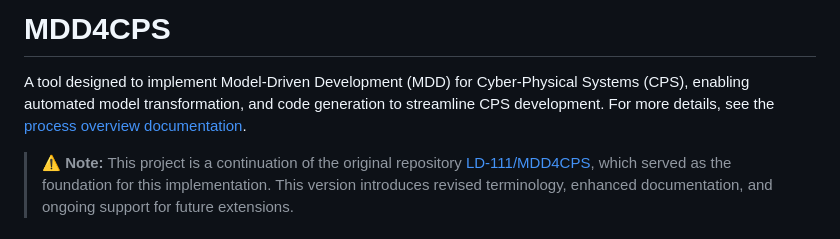
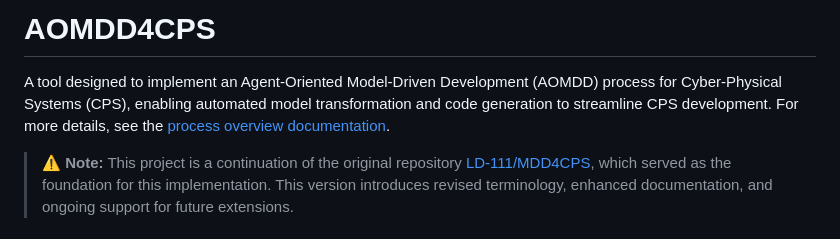
Before and after one commit to mdd4cps/aomdd4cps, a Markdown page: README.md, the part around the change. GitHub-like rendering.

```diff
--- a/README.md
+++ b/README.md
@@ -1,5 +1,5 @@
-# MDD4CPS
-A tool designed to implement Model-Driven Development (MDD) for Cyber-Physical Systems (CPS), enabling automated model transformation, and code generation to streamline CPS development. For more details, see the [process overview documentation](MDD4CPS_process_overview.md).
+# AOMDD4CPS
+A tool designed to implement an Agent-Oriented Model-Driven Development (AOMDD) process for Cyber-Physical Systems (CPS), enabling automated model transformation and code generation to streamline CPS development. For more details, see the [process overview documentation](AOMDD4CPS_process_overview.md).
 
 > ⚠️ **Note:** This project is a continuation of the original repository [LD-111/MDD4CPS](https://github.com/LD-111/MDD4CPS), which served as the foundation for this implementation. This version introduces revised terminology, enhanced documentation, and ongoing support for future extensions.
 
```
